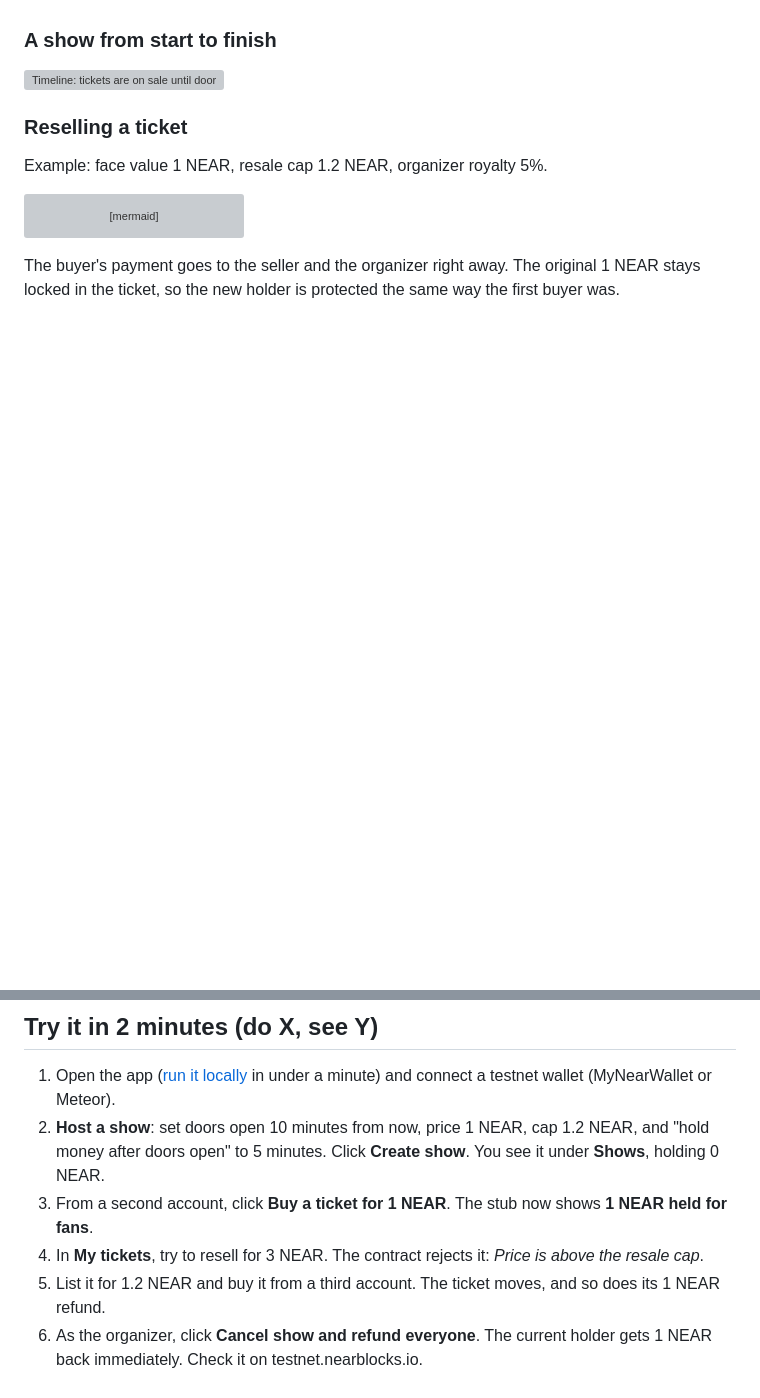
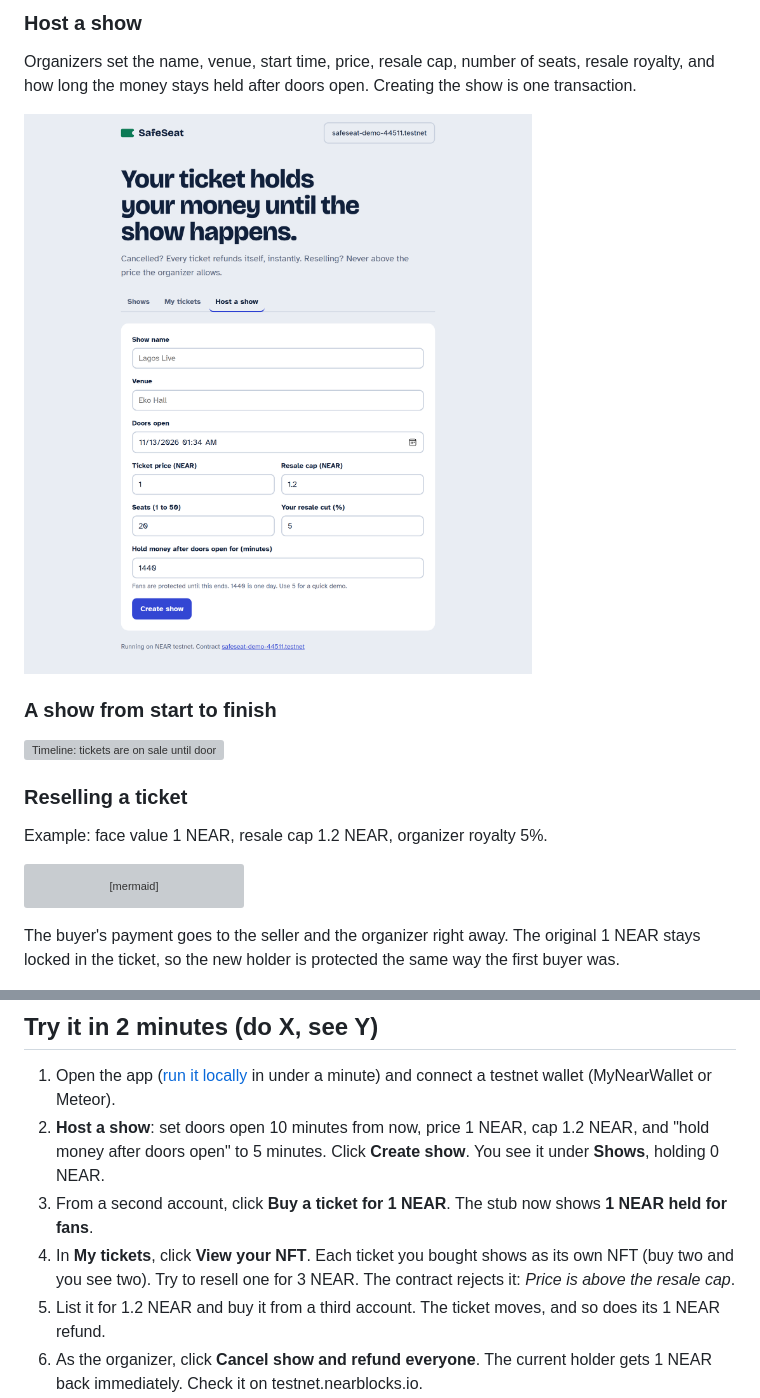
Before and after one commit to Joyduru/Safeseat, a Markdown page: README.md, 2 parts joined by grey strips. Drawn GitHub-style; pictures changed too: docs/screenshots/host-a-show.png (added); blank space fills up the shorter version; grey boxes are pictures that could not be loaded.

```diff
--- a/README.md
+++ b/README.md
@@ -28,3 +63,8 @@ The organizer is paid for delivering the show, not for selling tickets.
+### Host a show
+
+Organizers set the name, venue, start time, price, resale cap, number of seats, resale royalty, and how long the money stays held after doors open. Creating the show is one transaction.
+
+![Host a show form: show name, venue, doors open, ticket price 1 NEAR, resale cap 1.2 NEAR, 20 seats, 5% resale cut, hold money for 1440 minutes, Create show button.](docs/screenshots/host-a-show.png)
 
 ### A show from start to finish
 
@@ -56,7 +96,7 @@ The buyer's payment goes to the seller and the organizer right away. The origina
 1. Open the app ([run it locally](#option-a-use-the-deployed-contract) in under a minute) and connect a testnet wallet (MyNearWallet or Meteor).
 2. **Host a show**: set doors open 10 minutes from now, price 1 NEAR, cap 1.2 NEAR, and "hold money after doors open" to 5 minutes. Click **Create show**. You see it under **Shows**, holding 0 NEAR.
 3. From a second account, click **Buy a ticket for 1 NEAR**. The stub now shows **1 NEAR held for fans**.
-4. In **My tickets**, try to resell for 3 NEAR. The contract rejects it: *Price is above the resale cap*.
+4. In **My tickets**, click **View your NFT**. Each ticket you bought shows as its own NFT (buy two and you see two). Try to resell one for 3 NEAR. The contract rejects it: *Price is above the resale cap*.
 5. List it for 1.2 NEAR and buy it from a third account. The ticket moves, and so does its 1 NEAR refund.
 6. As the organizer, click **Cancel show and refund everyone**. The current holder gets 1 NEAR back immediately. Check it on testnet.nearblocks.io.
 
```
Also changed, not shown: other parts of README.md (+36 -0 lines), docs/screenshots/my-tickets.png (added), docs/screenshots/nft-gallery.png (added), docs/screenshots/shows.png (added).
